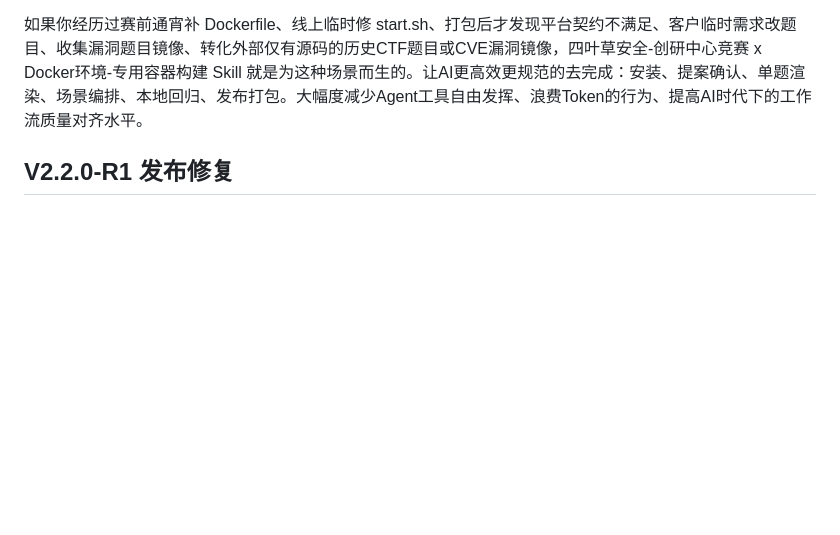
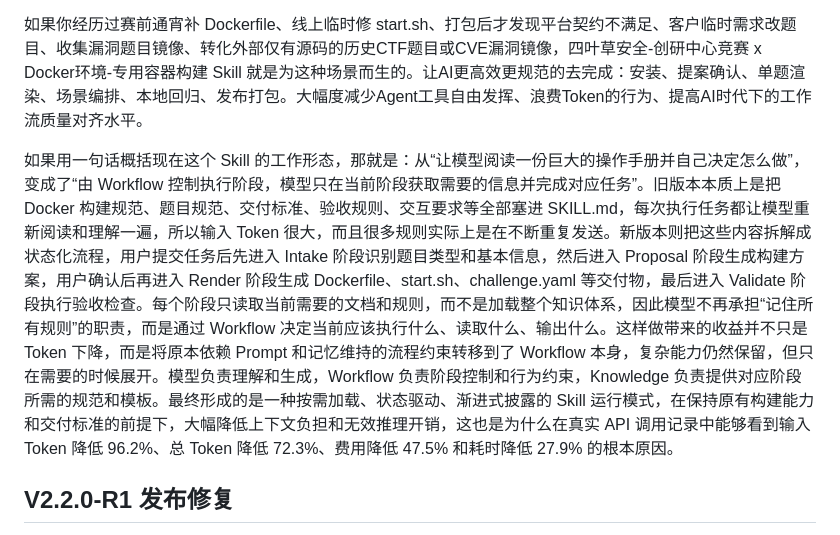
Before and after one commit to D1a0y1bb/CloverSec-CTF-Build-Dockerizer-skill, a Markdown page: README.md, the part around the change. GitHub-like rendering; blank space fills up the shorter version.

Commit message:
docs：readme 内容增加关于新版本 skill 的表述

```diff
--- a/README.md
+++ b/README.md
@@ -22,6 +22,8 @@
 四叶草安全-创研中心竞赛 x Docker环境-专用容器构建 Skill。服务于竞赛、漏洞、基础镜像类的容器（题目）交付场景（CTF Jeopardy / Web / Pwn / AI / RDG / AWD / AWDP / SecOps / BaseUnit / Scenario/Vulhub-like / Bundle/Recipe / Linux-QEMU），可通过 Agent 与 LLM 工具把题目附件、源码、指定目录转化为适配当前已验证竞赛平台与靶场交付约束的 Docker 镜像交付件，并通过自动化规则校验把构建质量稳定在可发布状态，减少人工试错与临场修补带来的不确定性。
 
 如果你经历过赛前通宵补 Dockerfile、线上临时修 start.sh、打包后才发现平台契约不满足、客户临时需求改题目、收集漏洞题目镜像、转化外部仅有源码的历史CTF题目或CVE漏洞镜像，四叶草安全-创研中心竞赛 x Docker环境-专用容器构建 Skill 就是为这种场景而生的。让AI更高效更规范的去完成：安装、提案确认、单题渲染、场景编排、本地回归、发布打包。大幅度减少Agent工具自由发挥、浪费Token的行为、提高AI时代下的工作流质量对齐水平。
+
+如果用一句话概括现在这个 Skill 的工作形态，那就是：从“让模型阅读一份巨大的操作手册并自己决定怎么做”，变成了“由 Workflow 控制执行阶段，模型只在当前阶段获取需要的信息并完成对应任务”。旧版本本质上是把 Docker 构建规范、题目规范、交付标准、验收规则、交互要求等全部塞进 SKILL.md，每次执行任务都让模型重新阅读和理解一遍，所以输入 Token 很大，而且很多规则实际上是在不断重复发送。新版本则把这些内容拆解成状态化流程，用户提交任务后先进入 Intake 阶段识别题目类型和基本信息，然后进入 Proposal 阶段生成构建方案，用户确认后再进入 Render 阶段生成 Dockerfile、start.sh、challenge.yaml 等交付物，最后进入 Validate 阶段执行验收检查。每个阶段只读取当前需要的文档和规则，而不是加载整个知识体系，因此模型不再承担“记住所有规则”的职责，而是通过 Workflow 决定当前应该执行什么、读取什么、输出什么。这样做带来的收益并不只是 Token 下降，而是将原本依赖 Prompt 和记忆维持的流程约束转移到了 Workflow 本身，复杂能力仍然保留，但只在需要的时候展开。模型负责理解和生成，Workflow 负责阶段控制和行为约束，Knowledge 负责提供对应阶段所需的规范和模板。最终形成的是一种按需加载、状态驱动、渐进式披露的 Skill 运行模式，在保持原有构建能力和交付标准的前提下，大幅降低上下文负担和无效推理开销，这也是为什么在真实 API 调用记录中能够看到输入 Token 降低 96.2%、总 Token 降低 72.3%、费用降低 47.5% 和耗时降低 27.9% 的根本原因。
 
 ## V2.2.0-R1 发布修复
 
```
